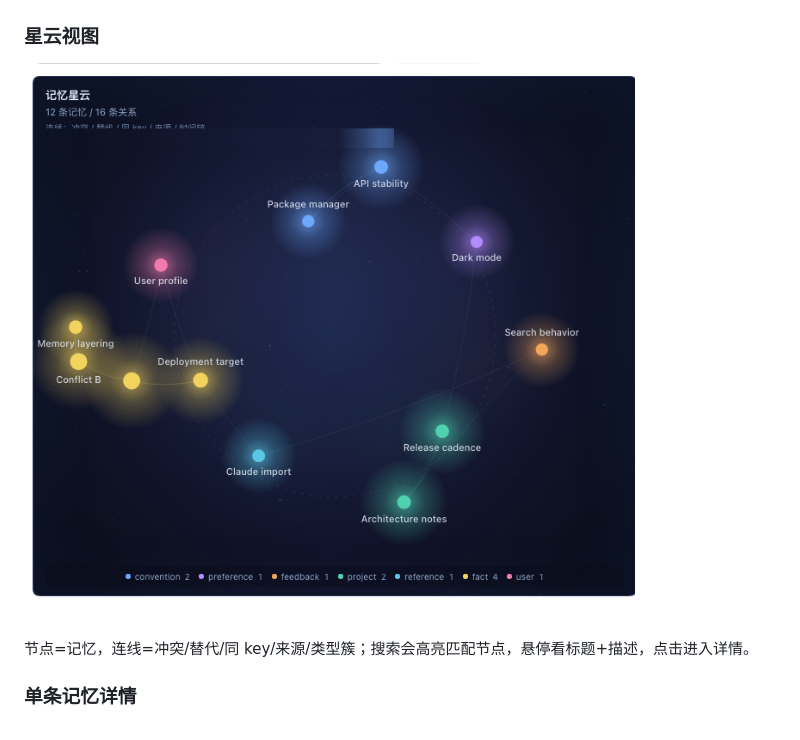
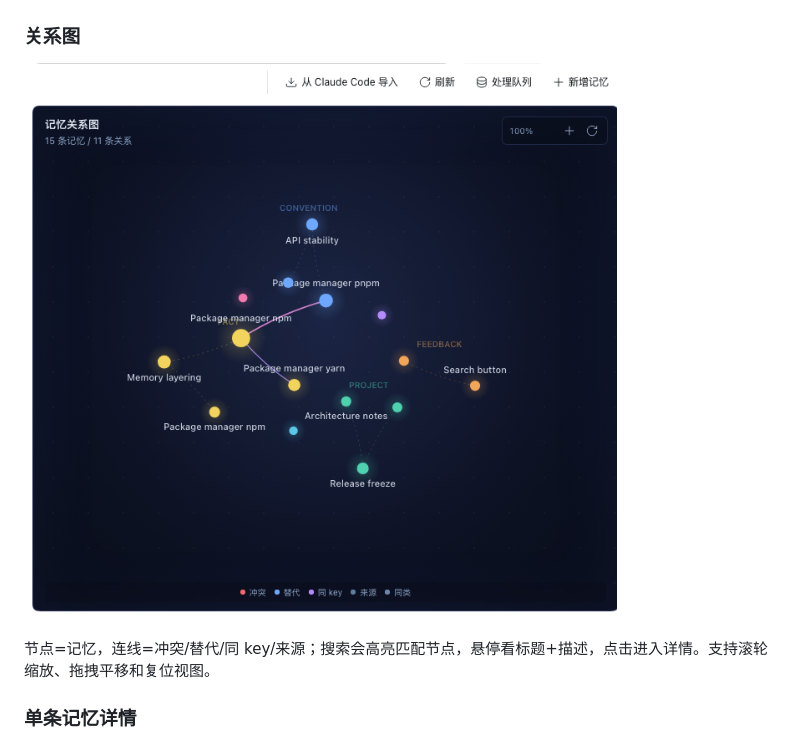
Before and after one commit to howtomakeaname/dsh-memory-service, a Markdown page: docs/ui.md, the part around one of its changes. Drawn GitHub-style; pictures changed too: docs/screenshots/memory-nebula-final.png.

```diff
--- a/docs/ui.md
+++ b/docs/ui.md
@@ -6,5 +6,5 @@
 
 ![侧栏记忆面板](screenshots/memory-panel-final.png)
 
-### 星云视图
+### 关系图
 
@@ -12,5 +12,5 @@
 
-节点=记忆，连线=冲突/替代/同 key/来源/类型簇；搜索会高亮匹配节点，悬停看标题+描述，点击进入详情。
+节点=记忆，连线=冲突/替代/同 key/来源；搜索会高亮匹配节点，悬停看标题+描述，点击进入详情。支持滚轮缩放、拖拽平移和复位视图。
 
 ### 单条记忆详情
 
```
Also changed, not shown: other parts of docs/ui.md (+1 -1 lines), CHANGELOG.md (+5 -1 lines), README.md (+2 -2 lines), 1 other file.
